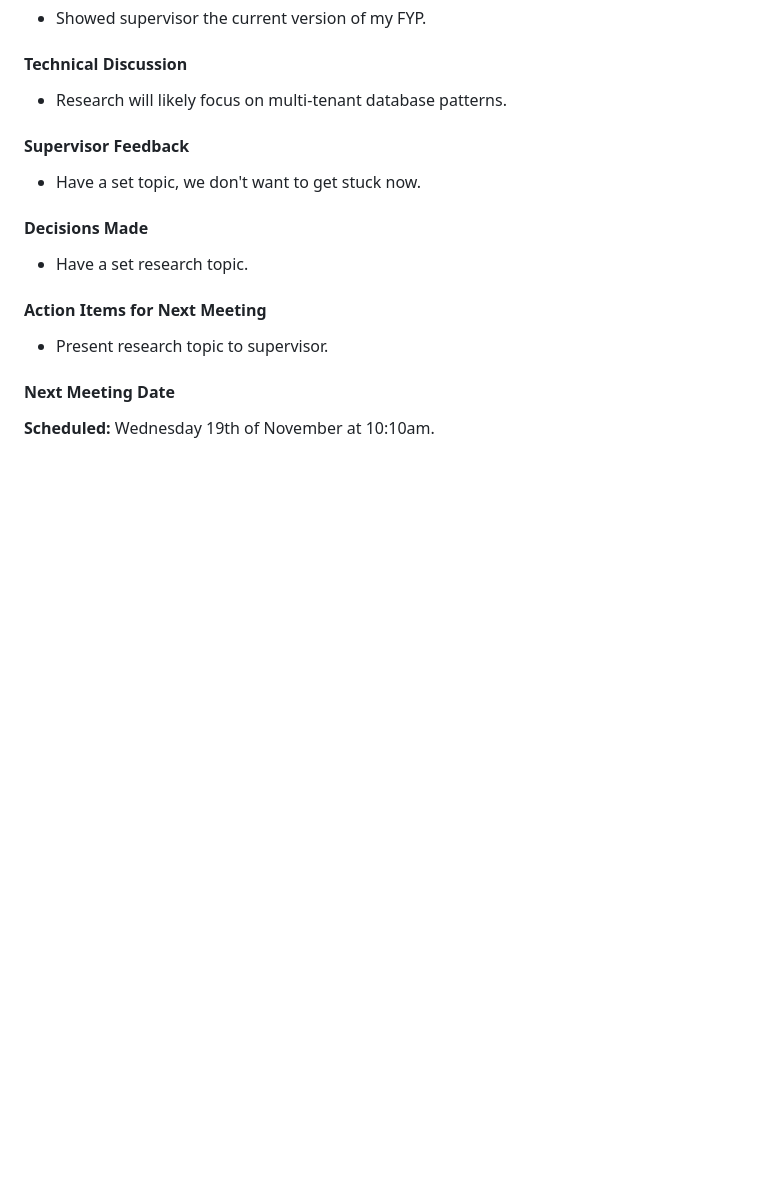
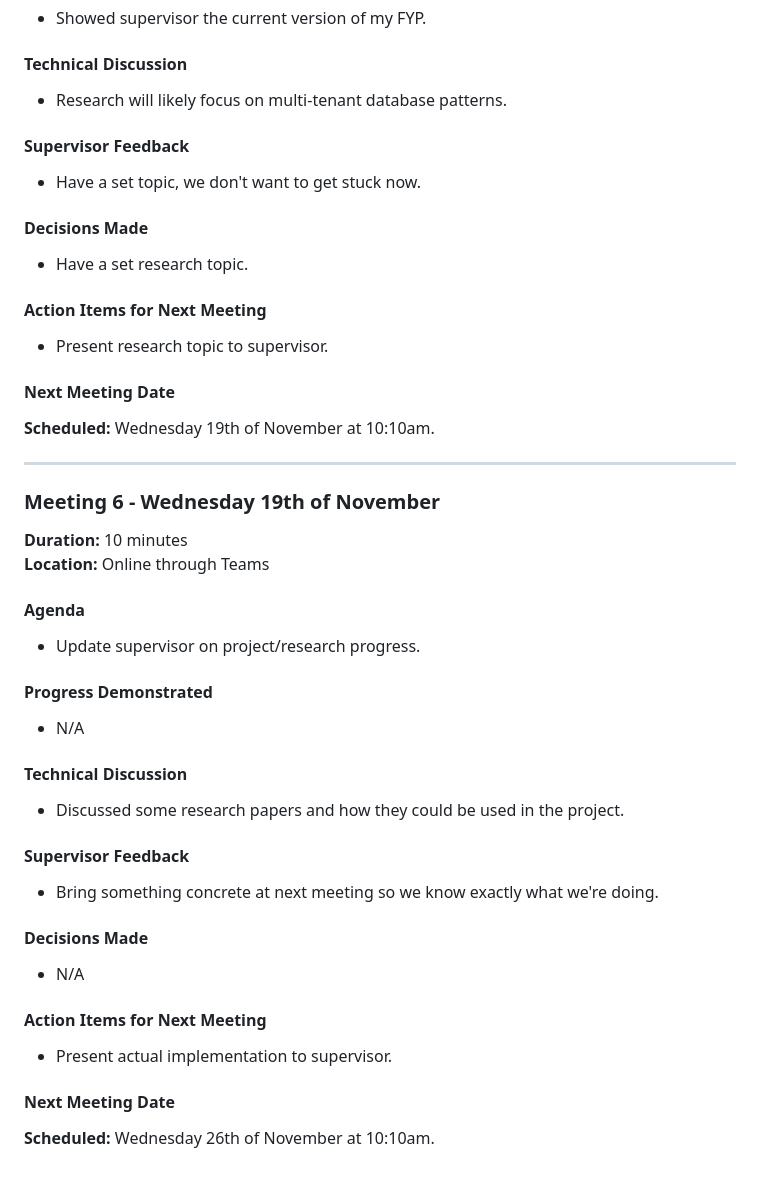
Before and after one commit to ArielCNunes/TRiM-FYP, a Markdown page: docs/weekly_supervisor_meetings.md, the part around the change. GitHub-like rendering; blank space fills up the shorter version.

Commit message:
Document Meeting 6 details and next meeting date
Added details for Meeting 6, including agenda, technical discussion, and action items.

```diff
--- a/docs/weekly_supervisor_meetings.md
+++ b/docs/weekly_supervisor_meetings.md
@@ -142,3 +142,30 @@
 
 #### Next Meeting Date
 **Scheduled:** Wednesday 19th of November at 10:10am.
+
+---
+
+### Meeting 6 - Wednesday 19th of November
+**Duration:** 10 minutes
+**Location:** Online through Teams
+
+#### Agenda
+- Update supervisor on project/research progress.
+
+#### Progress Demonstrated
+- N/A
+
+#### Technical Discussion
+- Discussed some research papers and how they could be used in the project.
+
+#### Supervisor Feedback
+- Bring something concrete at next meeting so we know exactly what we're doing.
+
+#### Decisions Made
+- N/A
+
+#### Action Items for Next Meeting
+- Present actual implementation to supervisor.
+
+#### Next Meeting Date
+**Scheduled:** Wednesday 26th of November at 10:10am.
```
